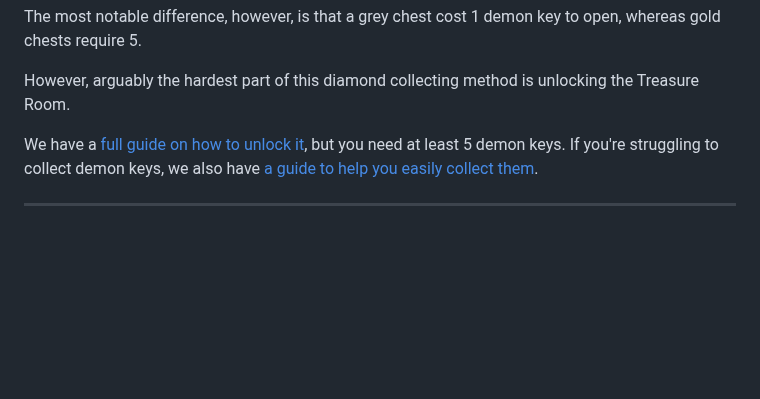
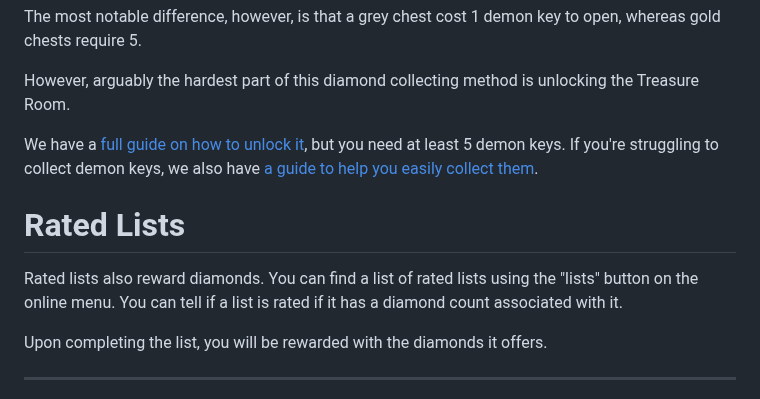
Before and after one commit to MoldyMacaroniX/dashword.net, a Markdown page: _src/posts/geometry-dash-how-to-get-diamonds-easy.md, the part around one of its changes. GitHub-like rendering; blank space fills up the shorter version.

```diff
--- a/_src/posts/geometry-dash-how-to-get-diamonds-easy.md
+++ b/_src/posts/geometry-dash-how-to-get-diamonds-easy.md
@@ -62,6 +71,12 @@ However, arguably the hardest part of this diamond collecting method is unlockin
 
 We have a [full guide on how to unlock it](/posts/geometry-dash-all-vaults-and-secrets-2022/#treasure-room), but you need at least 5 demon keys. If you're struggling to collect demon keys, we also have [a guide to help you easily collect them]().
 
+# Rated Lists
+
+Rated lists also reward diamonds. You can find a list of rated lists using the "lists" button on the online menu. You can tell if a list is rated if it has a diamond count associated with it.
+
+Upon completing the list, you will be rewarded with the diamonds it offers.
+
 ---
 
 While none of these diamond collecting methods are 100% renewable immediately, most refresh every day. But if you know all of these methods, you will have more than enough to do while you await the next refresh.
```
Also changed, not shown: other parts of _src/posts/geometry-dash-how-to-get-diamonds-easy.md (+14 -5 lines).
